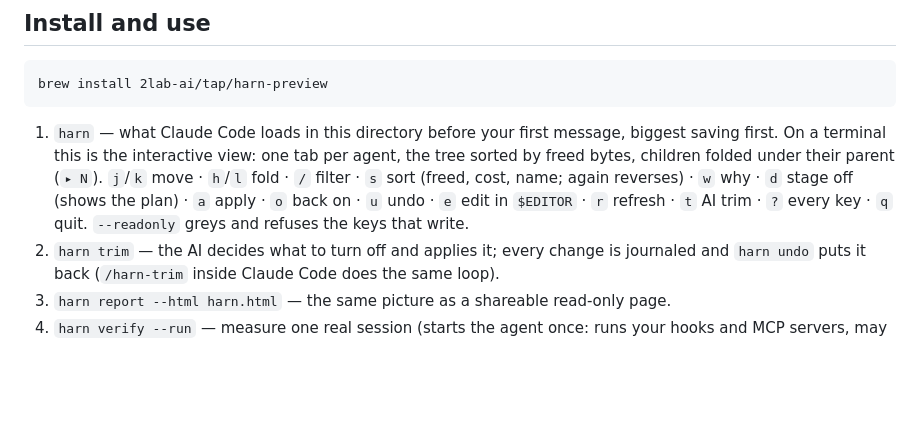
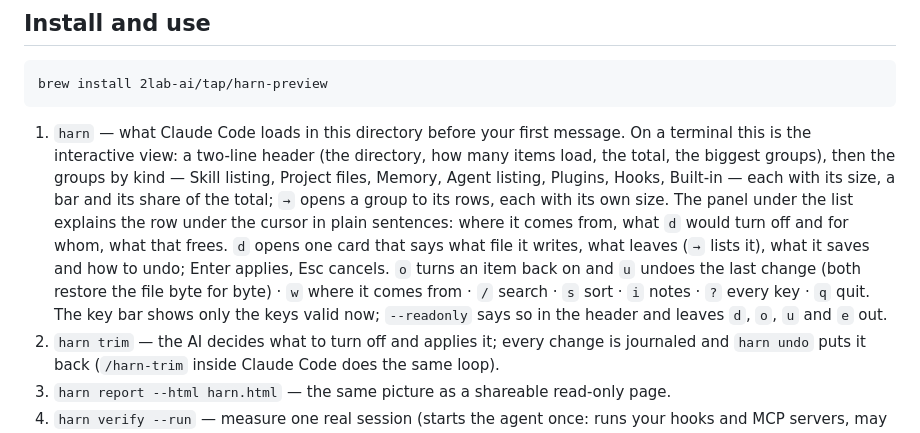
Before and after one commit to 2lab-ai/harn, a Markdown page: README.md, the part around the change. GitHub-like rendering; blank space fills up the shorter version.

Commit message:
README: describe the interactive view as shipped (groups by kind, sentence panel, one card per action, keys valid now, read-only)
Co-Authored-By: Claude Fable 5.1 <noreply@anthropic.com>

````diff
--- a/README.md
+++ b/README.md
@@ -11,12 +11,17 @@ off reversibly. Claude Code first, Codex CLI second. One binary for macOS and Li
 brew install 2lab-ai/tap/harn-preview
 ```
 
-1. `harn` — what Claude Code loads in this directory before your first message, biggest saving
-   first. On a terminal this is the interactive view: one tab per agent, the tree sorted by freed
-   bytes, children folded under their parent (`▸ N`). `j`/`k` move · `h`/`l` fold · `/` filter ·
-   `s` sort (freed, cost, name; again reverses) · `w` why · `d` stage off (shows the plan) · `a`
-   apply · `o` back on · `u` undo · `e` edit in `$EDITOR` · `r` refresh · `t` AI trim · `?` every
-   key · `q` quit. `--readonly` greys and refuses the keys that write.
+1. `harn` — what Claude Code loads in this directory before your first message. On a terminal
+   this is the interactive view: a two-line header (the directory, how many items load, the total,
+   the biggest groups), then the groups by kind — Skill listing, Project files, Memory, Agent
+   listing, Plugins, Hooks, Built-in — each with its size, a bar and its share of the total; `→`
+   opens a group to its rows, each with its own size. The panel under the list explains the row
+   under the cursor in plain sentences: where it comes from, what `d` would turn off and for whom,
+   what that frees. `d` opens one card that says what file it writes, what leaves (`→` lists it),
+   what it saves and how to undo; Enter applies, Esc cancels. `o` turns an item back on and `u`
+   undoes the last change (both restore the file byte for byte) · `w` where it comes from · `/`
+   search · `s` sort · `i` notes · `?` every key · `q` quit. The key bar shows only the keys valid
+   now; `--readonly` says so in the header and leaves `d`, `o`, `u` and `e` out.
 2. `harn trim` — the AI decides what to turn off and applies it; every change is journaled and
    `harn undo` puts it back (`/harn-trim` inside Claude Code does the same loop).
 3. `harn report --html harn.html` — the same picture as a shareable read-only page.
````
